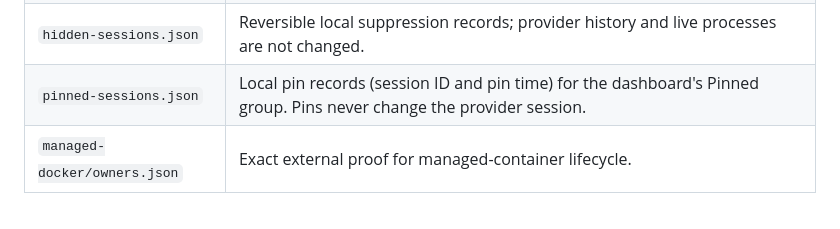
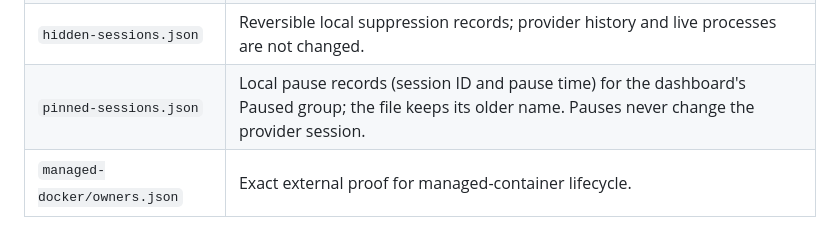
Before and after one commit to moritzWa/agentview, a Markdown page: docs/cli.md, the part around the change. Rendered like a GitHub page.

Commit message:
Describe pinned-sessions.json as the Paused group's registry

```diff
--- a/docs/cli.md
+++ b/docs/cli.md
@@ -639,7 +639,7 @@ when `XDG_STATE_HOME` is unset, the current implementation stores:
 | `copilot/` | Exact agentview-created Copilot IDs, workspaces, titles, latest bounded summaries, provider timestamps, and registry lock. No credentials or full transcripts. |
 | `cursor-owned.json` | Exact Cursor chat IDs this dashboard created outside Linux, so their rows are listed without `--include-external`. |
 | `hidden-sessions.json` | Reversible local suppression records; provider history and live processes are not changed. |
-| `pinned-sessions.json` | Local pin records (session ID and pin time) for the dashboard's Pinned group. Pins never change the provider session. |
+| `pinned-sessions.json` | Local pause records (session ID and pause time) for the dashboard's Paused group; the file keeps its older name. Pauses never change the provider session. |
 | `managed-docker/owners.json` | Exact external proof for managed-container lifecycle. |
 
 These files contain authority metadata and should not be shared between users.
```
